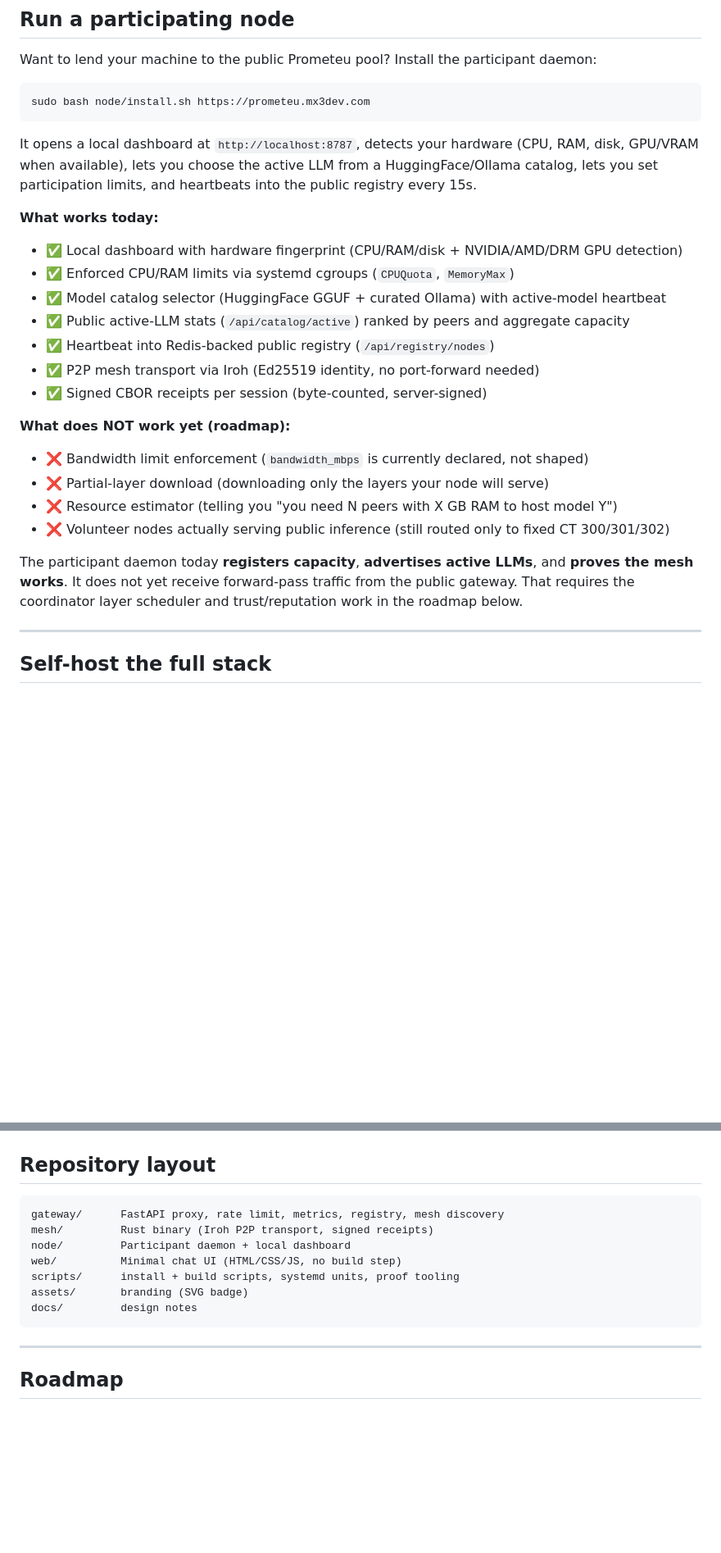
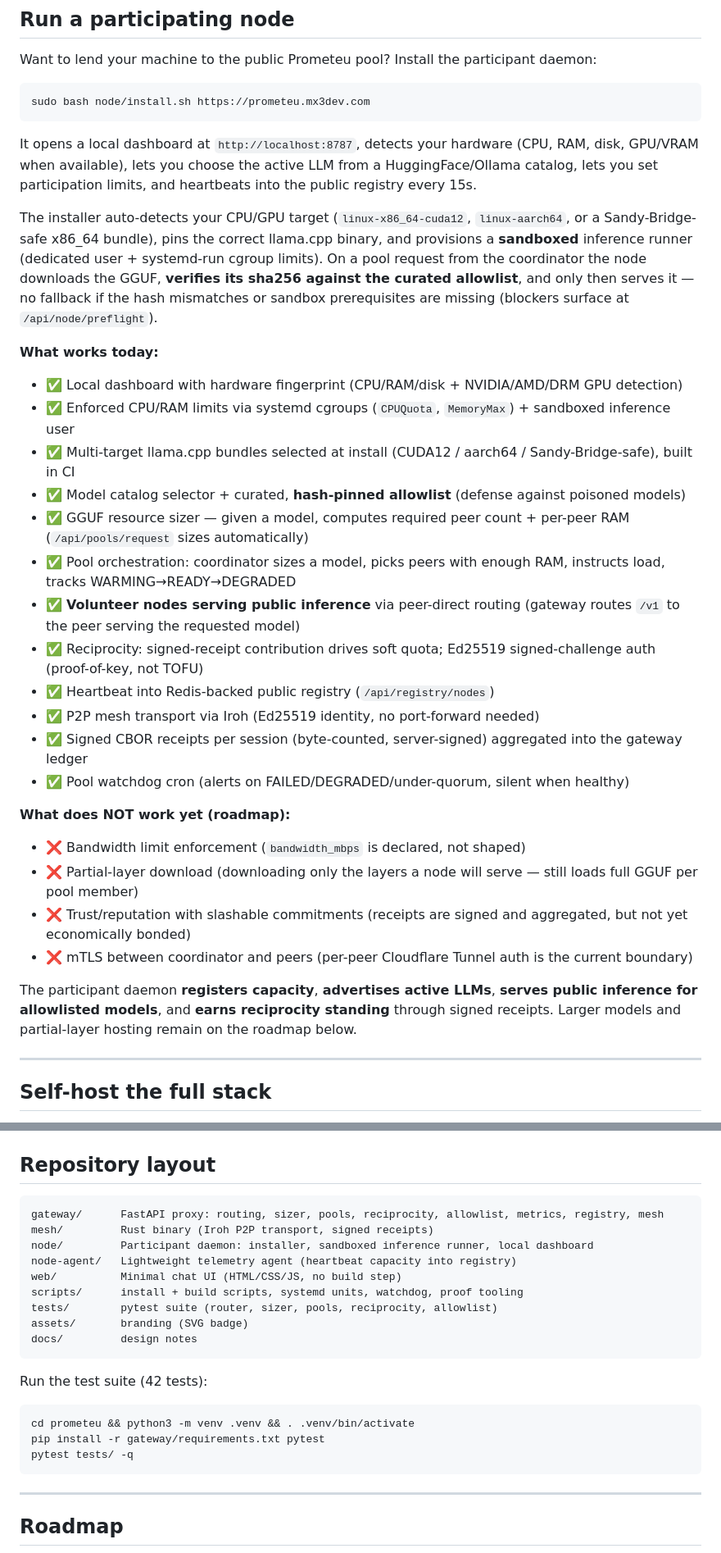
Before and after one commit to maxwellmelo/prometeu, a Markdown page: README.md, 2 parts joined by grey strips. Shown at 82% size. Drawn GitHub-style; blank space fills up the shorter version.

````diff
--- a/README.md
+++ b/README.md
@@ -132,22 +134,29 @@ sudo bash node/install.sh https://prometeu.mx3dev.com
 
 It opens a local dashboard at `http://localhost:8787`, detects your hardware (CPU, RAM, disk, GPU/VRAM when available), lets you choose the active LLM from a HuggingFace/Ollama catalog, lets you set participation limits, and heartbeats into the public registry every 15s.
 
+The installer auto-detects your CPU/GPU target (`linux-x86_64-cuda12`, `linux-aarch64`, or a Sandy-Bridge-safe x86_64 bundle), pins the correct llama.cpp binary, and provisions a **sandboxed** inference runner (dedicated user + systemd-run cgroup limits). On a pool request from the coordinator the node downloads the GGUF, **verifies its sha256 against the curated allowlist**, and only then serves it — no fallback if the hash mismatches or sandbox prerequisites are missing (blockers surface at `/api/node/preflight`).
+
 **What works today:**
 - ✅ Local dashboard with hardware fingerprint (CPU/RAM/disk + NVIDIA/AMD/DRM GPU detection)
-- ✅ Enforced CPU/RAM limits via systemd cgroups (`CPUQuota`, `MemoryMax`)
-- ✅ Model catalog selector (HuggingFace GGUF + curated Ollama) with active-model heartbeat
-- ✅ Public active-LLM stats (`/api/catalog/active`) ranked by peers and aggregate capacity
+- ✅ Enforced CPU/RAM limits via systemd cgroups (`CPUQuota`, `MemoryMax`) + sandboxed inference user
+- ✅ Multi-target llama.cpp bundles selected at install (CUDA12 / aarch64 / Sandy-Bridge-safe), built in CI
+- ✅ Model catalog selector + curated, **hash-pinned allowlist** (defense against poisoned models)
+- ✅ GGUF resource sizer — given a model, computes required peer count + per-peer RAM (`/api/pools/request` sizes automatically)
+- ✅ Pool orchestration: coordinator sizes a model, picks peers with enough RAM, instructs load, tracks WARMING→READY→DEGRADED
+- ✅ **Volunteer nodes serving public inference** via peer-direct routing (gateway routes `/v1` to the peer serving the requested model)
+- ✅ Reciprocity: signed-receipt contribution drives soft quota; Ed25519 signed-challenge auth (proof-of-key, not TOFU)
 - ✅ Heartbeat into Redis-backed public registry (`/api/registry/nodes`)
 - ✅ P2P mesh transport via Iroh (Ed25519 identity, no port-forward needed)
-- ✅ Signed CBOR receipts per session (byte-counted, server-signed)
+- ✅ Signed CBOR receipts per session (byte-counted, server-signed) aggregated into the gateway ledger
+- ✅ Pool watchdog cron (alerts on FAILED/DEGRADED/under-quorum, silent when healthy)
 
 **What does NOT work yet (roadmap):**
-- ❌ Bandwidth limit enforcement (`bandwidth_mbps` is currently declared, not shaped)
-- ❌ Partial-layer download (downloading only the layers your node will serve)
-- ❌ Resource estimator (telling you "you need N peers with X GB RAM to host model Y")
-- ❌ Volunteer nodes actually serving public inference (still routed only to fixed CT 300/301/302)
+- ❌ Bandwidth limit enforcement (`bandwidth_mbps` is declared, not shaped)
+- ❌ Partial-layer download (downloading only the layers a node will serve — still loads full GGUF per pool member)
+- ❌ Trust/reputation with slashable commitments (receipts are signed and aggregated, but not yet economically bonded)
+- ❌ mTLS between coordinator and peers (per-peer Cloudflare Tunnel auth is the current boundary)
 
-The participant daemon today **registers capacity**, **advertises active LLMs**, and **proves the mesh works**. It does not yet receive forward-pass traffic from the public gateway. That requires the coordinator layer scheduler and trust/reputation work in the roadmap below.
+The participant daemon **registers capacity**, **advertises active LLMs**, **serves public inference for allowlisted models**, and **earns reciprocity standing** through signed receipts. Larger models and partial-layer hosting remain on the roadmap below.
 
 ---
 
@@ -262,13 +323,23 @@ Or use the SVG in [`assets/powered-by-prometeu.svg`](assets/powered-by-prometeu.
 ## Repository layout
 
 ```
-gateway/      FastAPI proxy, rate limit, metrics, registry, mesh discovery
+gateway/      FastAPI proxy: routing, sizer, pools, reciprocity, allowlist, metrics, registry, mesh
 mesh/         Rust binary (Iroh P2P transport, signed receipts)
-node/         Participant daemon + local dashboard
+node/         Participant daemon: installer, sandboxed inference runner, local dashboard
+node-agent/   Lightweight telemetry agent (heartbeat capacity into registry)
 web/          Minimal chat UI (HTML/CSS/JS, no build step)
-scripts/      install + build scripts, systemd units, proof tooling
+scripts/      install + build scripts, systemd units, watchdog, proof tooling
+tests/        pytest suite (router, sizer, pools, reciprocity, allowlist)
 assets/       branding (SVG badge)
 docs/         design notes
+```
+
+Run the test suite (42 tests):
+
+```bash
+cd prometeu && python3 -m venv .venv && . .venv/bin/activate
+pip install -r gateway/requirements.txt pytest
+pytest tests/ -q
 ```
 
 ---
````
Also changed, not shown: other parts of README.md (+69 -8 lines).
